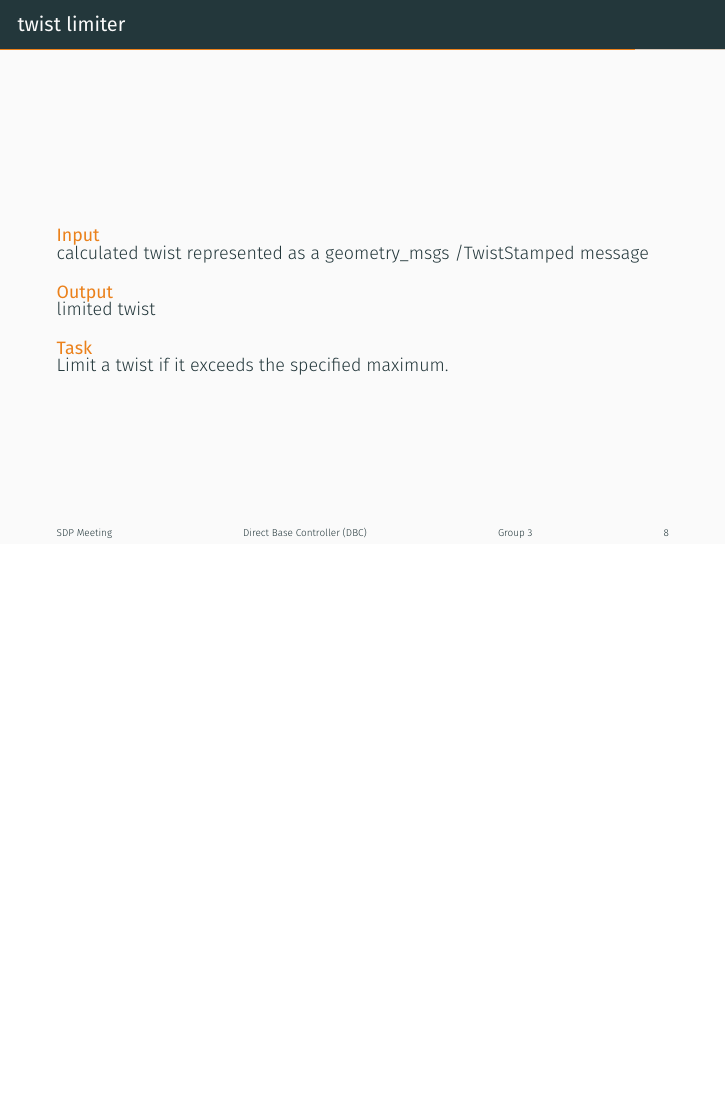
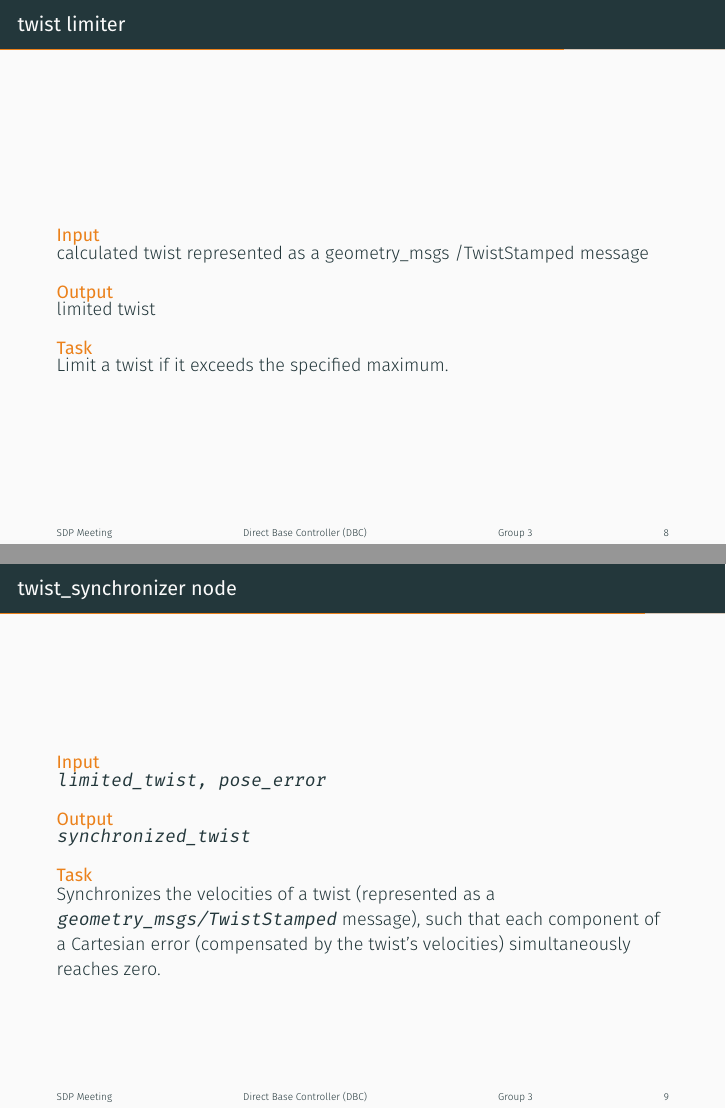
Before and after one commit to pranjaldhole/direct-base-controller, LaTeX slides (presentation/index.tex, which reads presentation/twist_synchronizer.tex): page 8 of 9 before the commit and pages 8 and 9 of 10 after it, the two joined at a grey line, the shorter picture padded with empty space. Compiled offline with XeLaTeX; a missing font is replaced by an installed copy or a similar font.

Commit message:
twist synchronizer slide added

```diff
--- /dev/null
+++ b/presentation/twist_synchronizer.tex
@@ -0,0 +1,16 @@
+%-------------------------------------------------
+\begin{frame}{\text{twist\_synchronizer} node}
+\begin{alertblock}{Input}
+\texttt{limited\_twist, pose\_error}
+\end{alertblock}
+
+\begin{alertblock}{Output}
+\texttt{synchronized\_twist}
+\end{alertblock}
+
+\begin{alertblock}{Task}
+Synchronizes the velocities of a twist (represented as a \texttt{geometry\_msgs/TwistStamped} message), such that each component of a Cartesian error (compensated by the twist's velocities) simultaneously reaches zero.
+\end{alertblock}
+\end{frame}
+
+%-------------------------------------------------
```
Also changed, not shown: presentation/index.tex (+1 -0 lines).
